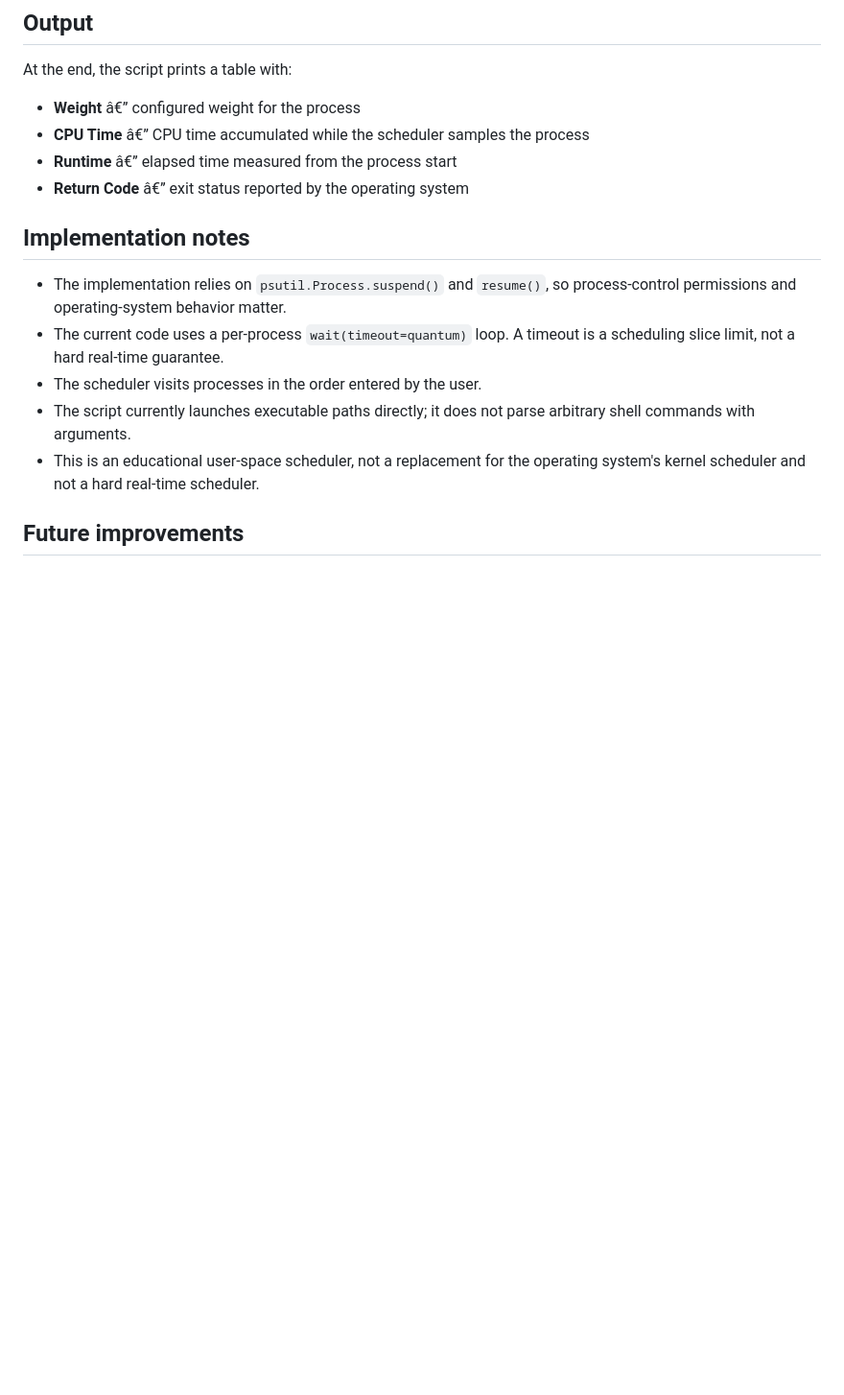
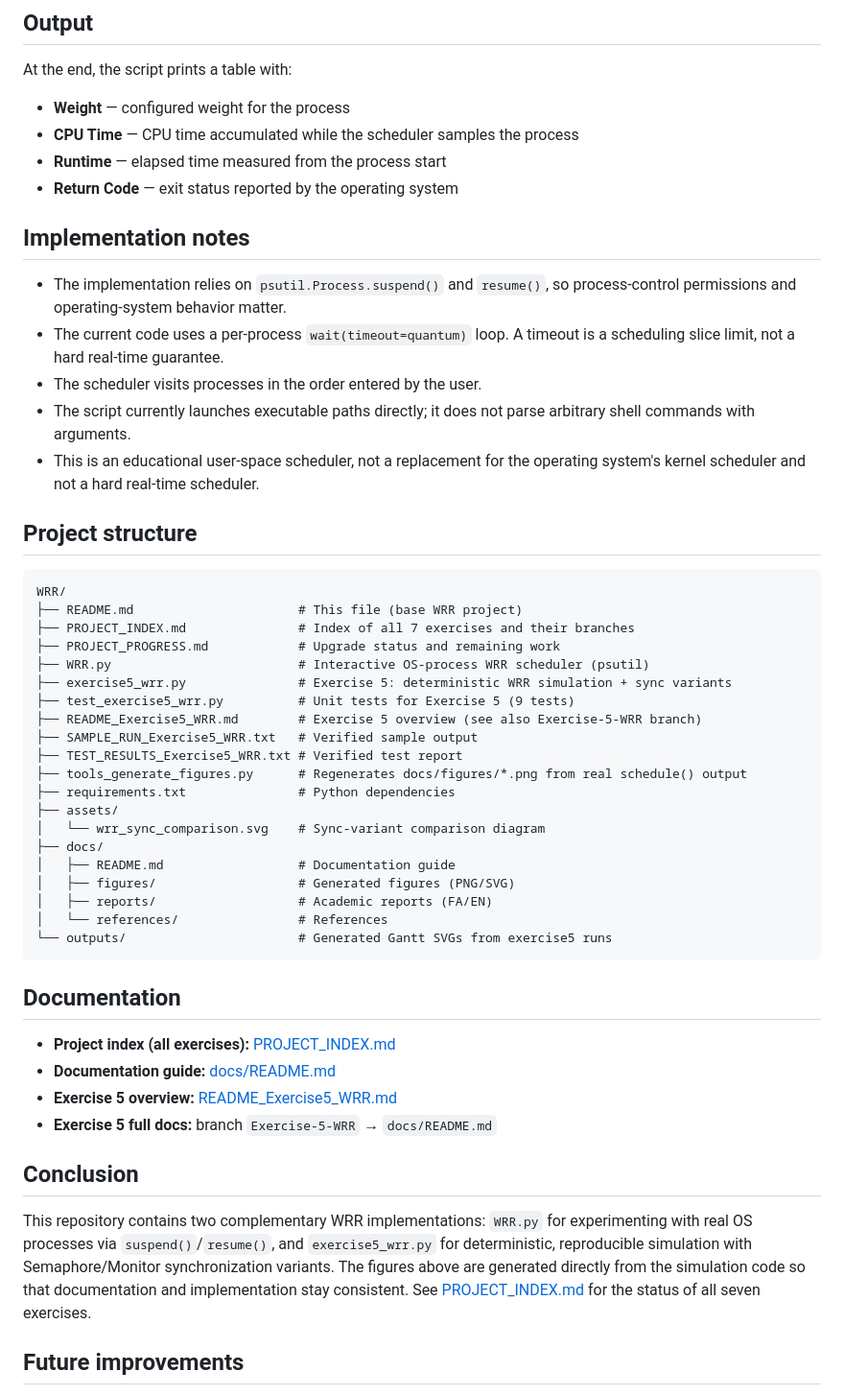
Before and after one commit to Mmdvahedi2005/WRR, a Markdown page: README.md, the part around one of its changes. Shown at 96% size. Rendered like a GitHub page; blank space fills up the shorter version.

````diff
--- a/README.md
+++ b/README.md
@@ -106,10 +113,10 @@ Replace the example paths with real executable paths on your machine. On Windows
 ## Output
 
 At the end, the script prints a table with:
-- **Weight** â€” configured weight for the process
-- **CPU Time** â€” CPU time accumulated while the scheduler samples the process
-- **Runtime** â€” elapsed time measured from the process start
-- **Return Code** â€” exit status reported by the operating system
+- **Weight** — configured weight for the process
+- **CPU Time** — CPU time accumulated while the scheduler samples the process
+- **Runtime** — elapsed time measured from the process start
+- **Return Code** — exit status reported by the operating system
 
 ## Implementation notes
 
@@ -118,6 +125,48 @@ At the end, the script prints a table with:
 - The scheduler visits processes in the order entered by the user.
 - The script currently launches executable paths directly; it does not parse arbitrary shell commands with arguments.
 - This is an educational user-space scheduler, not a replacement for the operating system's kernel scheduler and not a hard real-time scheduler.
+
+## Project structure
+
+```text
+WRR/
+├── README.md                      # This file (base WRR project)
+├── PROJECT_INDEX.md               # Index of all 7 exercises and their branches
+├── PROJECT_PROGRESS.md            # Upgrade status and remaining work
+├── WRR.py                         # Interactive OS-process WRR scheduler (psutil)
+├── exercise5_wrr.py               # Exercise 5: deterministic WRR simulation + sync variants
+├── test_exercise5_wrr.py          # Unit tests for Exercise 5 (9 tests)
+├── README_Exercise5_WRR.md        # Exercise 5 overview (see also Exercise-5-WRR branch)
+├── SAMPLE_RUN_Exercise5_WRR.txt   # Verified sample output
+├── TEST_RESULTS_Exercise5_WRR.txt # Verified test report
+├── tools_generate_figures.py      # Regenerates docs/figures/*.png from real schedule() output
+├── requirements.txt               # Python dependencies
+├── assets/
+│   └── wrr_sync_comparison.svg    # Sync-variant comparison diagram
+├── docs/
+│   ├── README.md                  # Documentation guide
+│   ├── figures/                   # Generated figures (PNG/SVG)
+│   ├── reports/                   # Academic reports (FA/EN)
+│   └── references/                # References
+└── outputs/                       # Generated Gantt SVGs from exercise5 runs
+```
+
+## Documentation
+
+- **Project index (all exercises):** [PROJECT_INDEX.md](./PROJECT_INDEX.md)
+- **Documentation guide:** [docs/README.md](./docs/README.md)
+- **Exercise 5 overview:** [README_Exercise5_WRR.md](./README_Exercise5_WRR.md)
+- **Exercise 5 full docs:** branch `Exercise-5-WRR` → `docs/README.md`
+
+## Conclusion
+
+This repository contains two complementary WRR implementations: `WRR.py` for
+experimenting with real OS processes via `suspend()`/`resume()`, and
+`exercise5_wrr.py` for deterministic, reproducible simulation with
+Semaphore/Monitor synchronization variants. The figures above are generated
+directly from the simulation code so that documentation and implementation
+stay consistent. See [PROJECT_INDEX.md](./PROJECT_INDEX.md) for the status
+of all seven exercises.
 
 ## Future improvements
 
````
Also changed, not shown: other parts of README.md (+11 -4 lines), PROJECT_INDEX.md (added, +50 -0 lines), PROJECT_PROGRESS.md (added, +94 -0 lines), docs/README.md (added, +57 -0 lines), docs/references/README.md (added, +25 -0 lines), docs/reports/report_en.md (added, +117 -0 lines), docs/reports/report_fa.md (added, +120 -0 lines), docs/figures/wrr_cpu_share.png (added), docs/figures/wrr_gantt.png (added), 4 other files.
